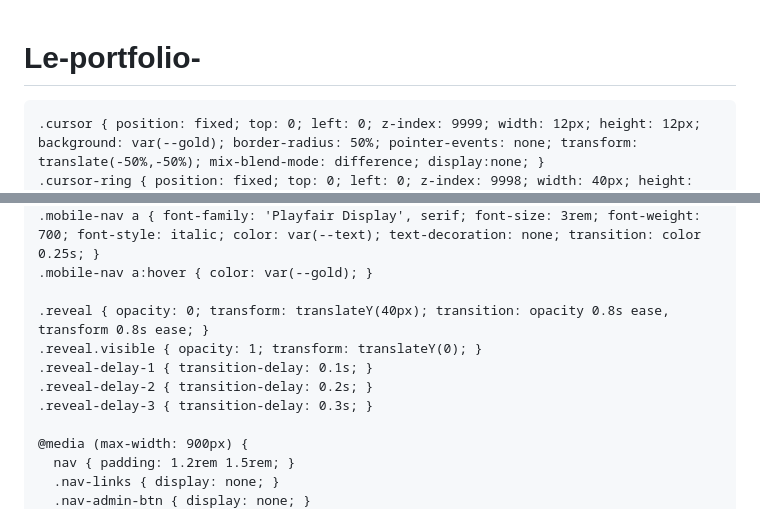
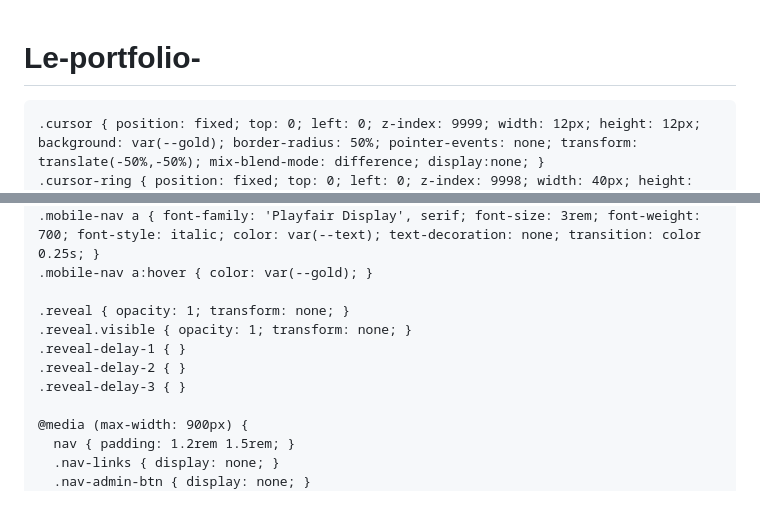
Before and after one commit to Shiva-graphisme/Le-portfolio-, a Markdown page: README.md, 2 parts joined by grey strips. Drawn GitHub-style.

```diff
--- a/README.md
+++ b/README.md
@@ -1,4 +1,5 @@
 # Le-portfolio-<!DOCTYPE html>
+<!DOCTYPE html>
 
 <html lang="fr">
 <head>
@@ -128,11 +129,11 @@ footer a { color: var(--gold); text-decoration: none; }
 .mobile-nav a { font-family: 'Playfair Display', serif; font-size: 3rem; font-weight: 700; font-style: italic; color: var(--text); text-decoration: none; transition: color 0.25s; }
 .mobile-nav a:hover { color: var(--gold); }
 
-.reveal { opacity: 0; transform: translateY(40px); transition: opacity 0.8s ease, transform 0.8s ease; }
-.reveal.visible { opacity: 1; transform: translateY(0); }
-.reveal-delay-1 { transition-delay: 0.1s; }
-.reveal-delay-2 { transition-delay: 0.2s; }
-.reveal-delay-3 { transition-delay: 0.3s; }
+.reveal { opacity: 1; transform: none; }
+.reveal.visible { opacity: 1; transform: none; }
+.reveal-delay-1 { }
+.reveal-delay-2 { }
+.reveal-delay-3 { }
 
 @media (max-width: 900px) {
   nav { padding: 1.2rem 1.5rem; }
```
